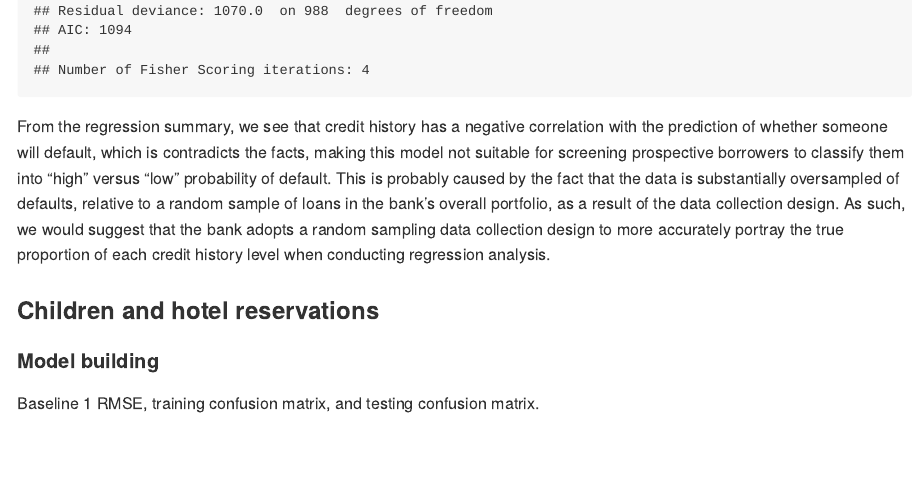
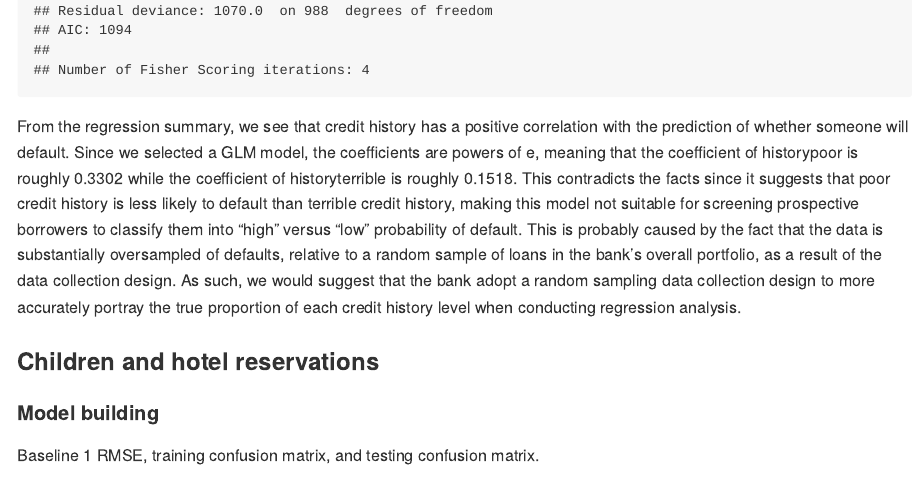
Before and after one commit to wenhanli1010/data_mining_exercise1, an R Markdown document (H2.Rmd): the page in a window 1100 px wide, from 1710 px down. The pictures show the output file H2.md that the author committed with the source, drawn offline in the style of GitHub.

Commit message:
Add files via upload

````diff
--- a/H2.Rmd
+++ b/H2.Rmd
@@ -155,7 +155,7 @@ glm_default = glm(
 summary(glm_default)
 ```
 
-From the regression summary, we see that credit history has a negative correlation with the prediction of whether someone will default, which is contradicts the facts, making this model not suitable for screening prospective borrowers to classify them into "high" versus "low" probability of default. This is probably caused by the fact that the data is substantially oversampled of defaults, relative to a random sample of loans in the bank's overall portfolio, as a result of the data collection design. As such, we would suggest that the bank adopts a random sampling data collection design to more accurately portray the true proportion of each credit history level when conducting regression analysis.
+From the regression summary, we see that credit history has a positive correlation with the prediction of whether someone will default. Since we selected a GLM model, the coefficients are powers of e, meaning that the coefficient of historypoor is roughly 0.3302 while the coefficient of historyterrible is roughly 0.1518. This contradicts the facts since it suggests that poor credit history is less likely to default than terrible credit history, making this model not suitable for screening prospective borrowers to classify them into "high" versus "low" probability of default. This is probably caused by the fact that the data is substantially oversampled of defaults, relative to a random sample of loans in the bank's overall portfolio, as a result of the data collection design. As such, we would suggest that the bank adopt a random sampling data collection design to more accurately portray the true proportion of each credit history level when conducting regression analysis.
 
 
 ### Children and hotel reservations
````
Also changed, not shown: H2.md.
